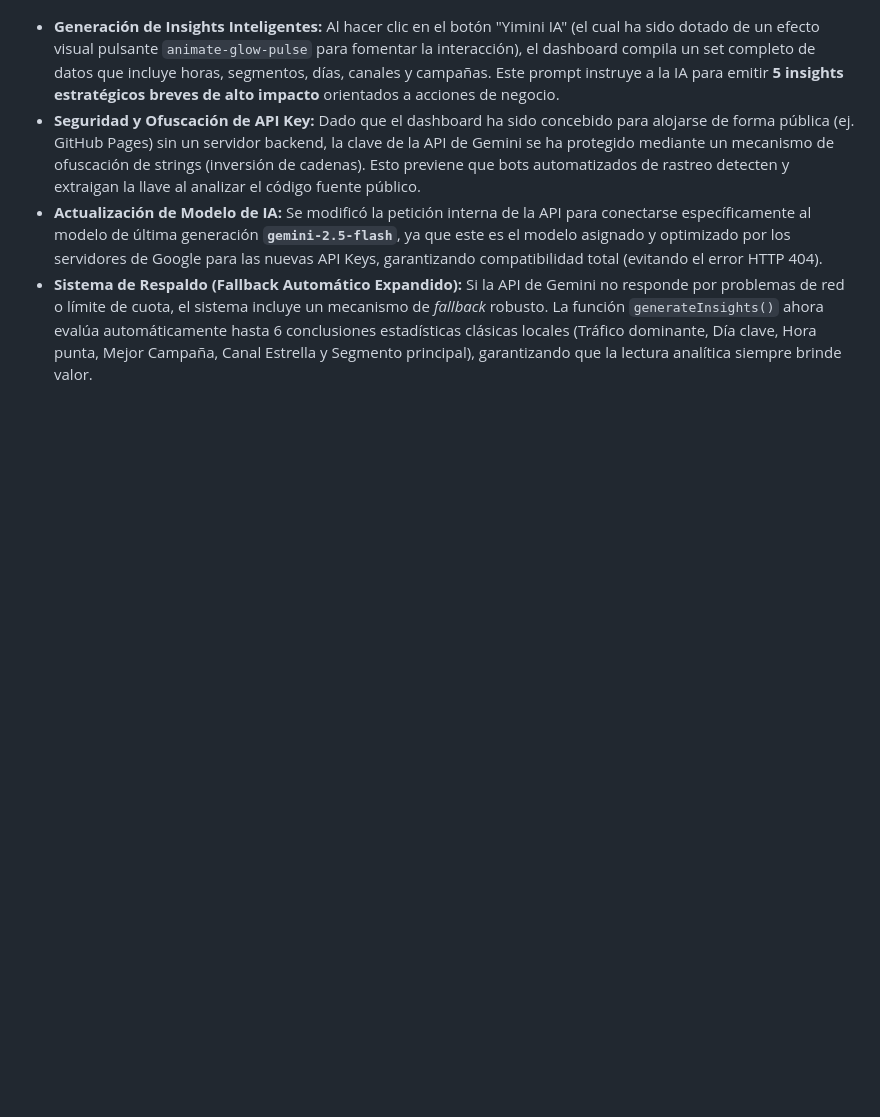
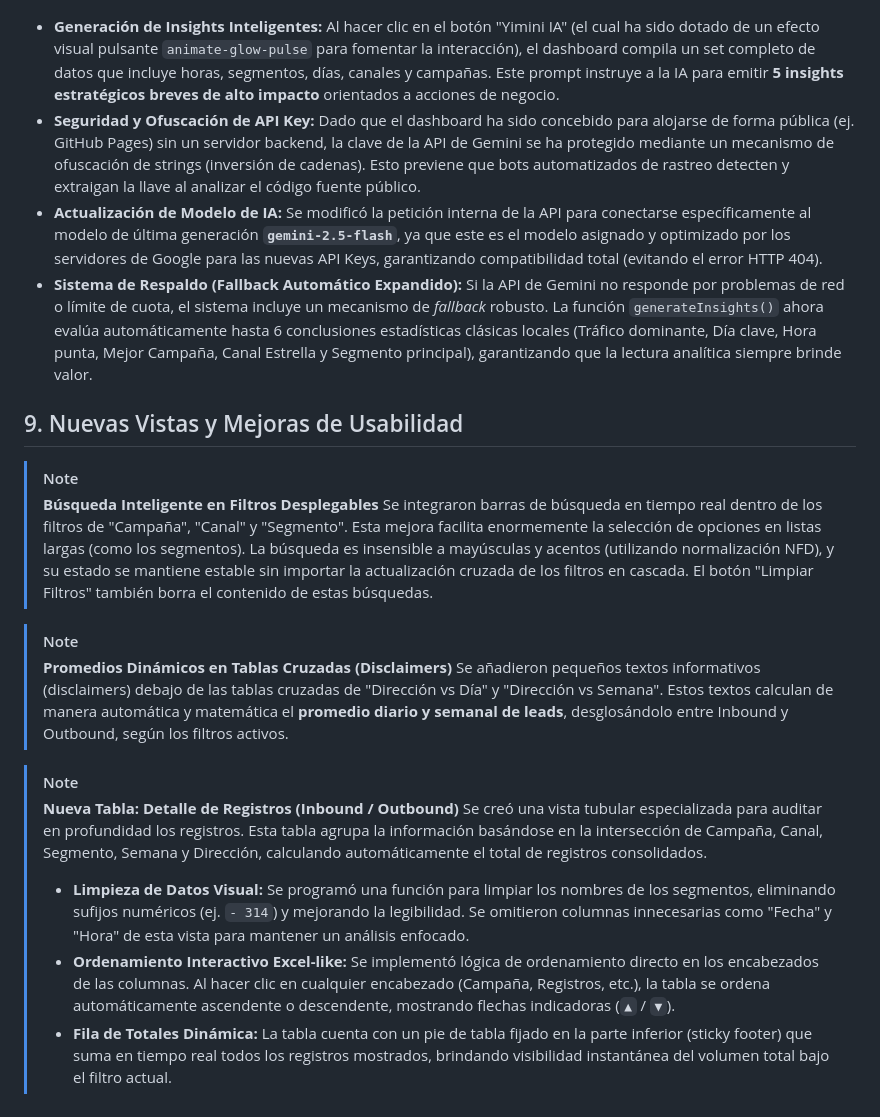
Before and after one commit to Renzone-Dev/Dashboard-Leads-UPC, a Markdown page: README.md, the part around the change. Drawn GitHub-style; blank space fills up the shorter version.

Commit message:
Update README.md
Se añadió el filtro por búsqueda por carácter.
Se añadió la tabla con los registro totales.
Se añadió filtros de ordenamiento en la tabla de registros.
Se añadió en las tablas de inbound y Outbound promedios diarios y semanales.

```diff
--- a/README.md
+++ b/README.md
@@ -129,3 +129,20 @@ Dado que el dashboard procesa toda la información de manera local en el navegad
 - **Seguridad y Ofuscación de API Key:** Dado que el dashboard ha sido concebido para alojarse de forma pública (ej. GitHub Pages) sin un servidor backend, la clave de la API de Gemini se ha protegido mediante un mecanismo de ofuscación de strings (inversión de cadenas). Esto previene que bots automatizados de rastreo detecten y extraigan la llave al analizar el código fuente público.
 - **Actualización de Modelo de IA:** Se modificó la petición interna de la API para conectarse específicamente al modelo de última generación **`gemini-2.5-flash`**, ya que este es el modelo asignado y optimizado por los servidores de Google para las nuevas API Keys, garantizando compatibilidad total (evitando el error HTTP 404).
 - **Sistema de Respaldo (Fallback Automático Expandido):** Si la API de Gemini no responde por problemas de red o límite de cuota, el sistema incluye un mecanismo de _fallback_ robusto. La función `generateInsights()` ahora evalúa automáticamente hasta 6 conclusiones estadísticas clásicas locales (Tráfico dominante, Día clave, Hora punta, Mejor Campaña, Canal Estrella y Segmento principal), garantizando que la lectura analítica siempre brinde valor.
+
+## 9. Nuevas Vistas y Mejoras de Usabilidad
+
+> [!NOTE]
+> **Búsqueda Inteligente en Filtros Desplegables**
+> Se integraron barras de búsqueda en tiempo real dentro de los filtros de "Campaña", "Canal" y "Segmento". Esta mejora facilita enormemente la selección de opciones en listas largas (como los segmentos). La búsqueda es insensible a mayúsculas y acentos (utilizando normalización NFD), y su estado se mantiene estable sin importar la actualización cruzada de los filtros en cascada. El botón "Limpiar Filtros" también borra el contenido de estas búsquedas.
+
+> [!NOTE]
+> **Promedios Dinámicos en Tablas Cruzadas (Disclaimers)**
+> Se añadieron pequeños textos informativos (disclaimers) debajo de las tablas cruzadas de "Dirección vs Día" y "Dirección vs Semana". Estos textos calculan de manera automática y matemática el **promedio diario y semanal de leads**, desglosándolo entre Inbound y Outbound, según los filtros activos.
+
+> [!NOTE]
+> **Nueva Tabla: Detalle de Registros (Inbound / Outbound)**
+> Se creó una vista tubular especializada para auditar en profundidad los registros. Esta tabla agrupa la información basándose en la intersección de Campaña, Canal, Segmento, Semana y Dirección, calculando automáticamente el total de registros consolidados.
+> - **Limpieza de Datos Visual:** Se programó una función para limpiar los nombres de los segmentos, eliminando sufijos numéricos (ej. `- 314`) y mejorando la legibilidad. Se omitieron columnas innecesarias como "Fecha" y "Hora" de esta vista para mantener un análisis enfocado.
+> - **Ordenamiento Interactivo Excel-like:** Se implementó lógica de ordenamiento directo en los encabezados de las columnas. Al hacer clic en cualquier encabezado (Campaña, Registros, etc.), la tabla se ordena automáticamente ascendente o descendente, mostrando flechas indicadoras (`▲` / `▼`).
+> - **Fila de Totales Dinámica:** La tabla cuenta con un pie de tabla fijado en la parte inferior (sticky footer) que suma en tiempo real todos los registros mostrados, brindando visibilidad instantánea del volumen total bajo el filtro actual.
```
